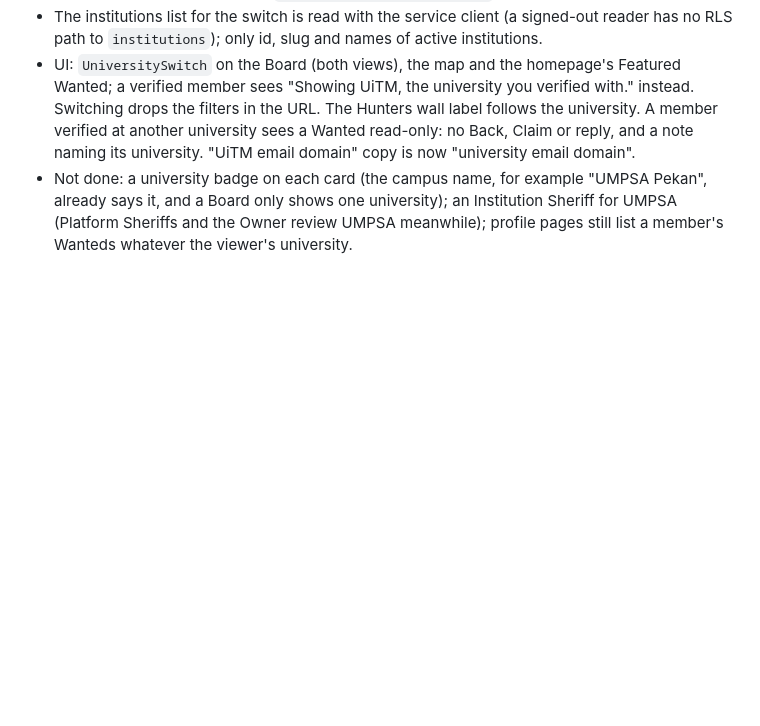
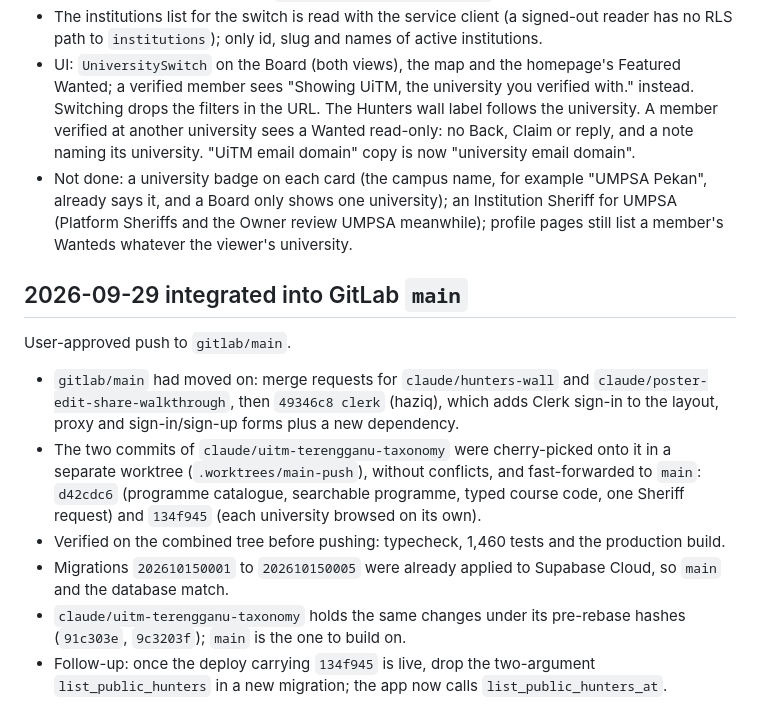
Before and after one commit to ReamyNadzri/bilik-kebal-2, a Markdown page: context/progress-tracker.md, the part around the change. GitHub-like rendering; blank space fills up the shorter version.

Commit message:
docs: record the integration into GitLab main
Co-Authored-By: Claude Opus 5.5 <noreply@anthropic.com>

```diff
--- a/context/progress-tracker.md
+++ b/context/progress-tracker.md
@@ -835,3 +835,22 @@ account belongs to one university.
   says it, and a Board only shows one university); an Institution Sheriff for UMPSA (Platform
   Sheriffs and the Owner review UMPSA meanwhile); profile pages still list a member's Wanteds
   whatever the viewer's university.
+
+## 2026-09-29 integrated into GitLab `main`
+
+User-approved push to `gitlab/main`.
+
+- `gitlab/main` had moved on: merge requests for `claude/hunters-wall` and
+  `claude/poster-edit-share-walkthrough`, then `49346c8 clerk` (haziq), which adds Clerk sign-in
+  to the layout, proxy and sign-in/sign-up forms plus a new dependency.
+- The two commits of `claude/uitm-terengganu-taxonomy` were cherry-picked onto it in a separate
+  worktree (`.worktrees/main-push`), without conflicts, and fast-forwarded to `main`:
+  `d42cdc6` (programme catalogue, searchable programme, typed course code, one Sheriff request)
+  and `134f945` (each university browsed on its own).
+- Verified on the combined tree before pushing: typecheck, 1,460 tests and the production build.
+- Migrations `202610150001` to `202610150005` were already applied to Supabase Cloud, so `main`
+  and the database match.
+- `claude/uitm-terengganu-taxonomy` holds the same changes under its pre-rebase hashes (`91c303e`,
+  `9c3203f`); `main` is the one to build on.
+- Follow-up: once the deploy carrying `134f945` is live, drop the two-argument
+  `list_public_hunters` in a new migration; the app now calls `list_public_hunters_at`.
```
